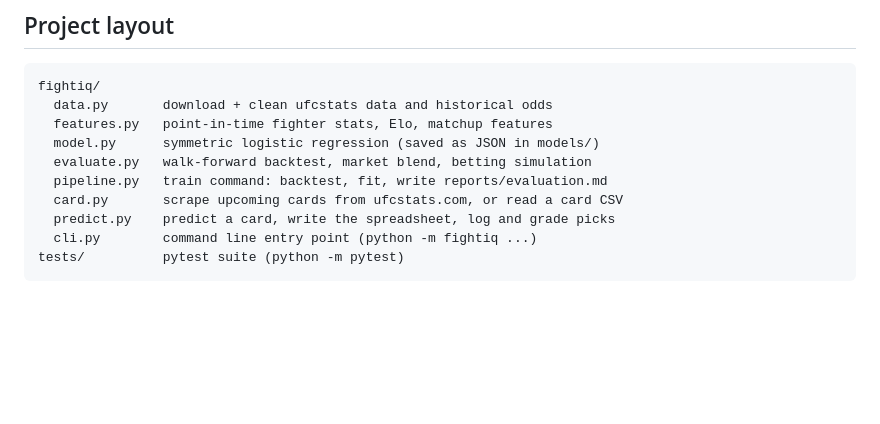
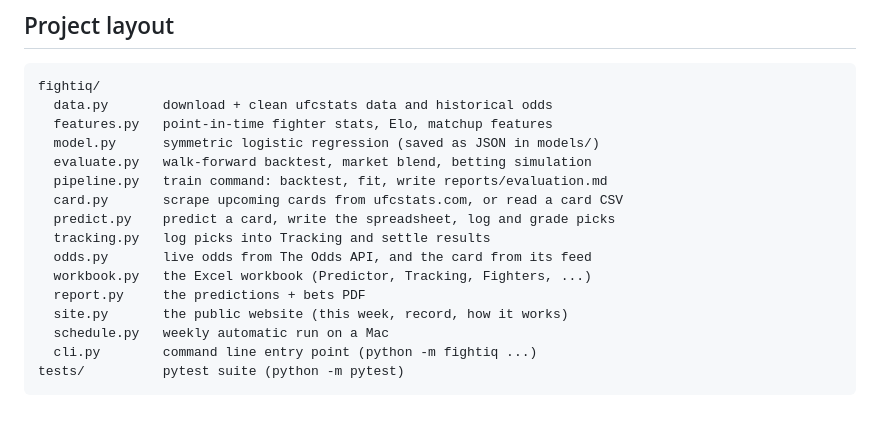
Before and after one commit to johnthewizwe23/FightIQ, a Markdown page: README.md, the part around the change. Drawn GitHub-style; blank space fills up the shorter version.

Commit message:
README: list every module in the project layout
Co-Authored-By: Claude Opus 5.5 <noreply@anthropic.com>
Claude-Session: https://claude.ai/code/session_01CHGQwykL8w1HCv971nbTf9

````diff
--- a/README.md
+++ b/README.md
@@ -217,6 +217,12 @@ fightiq/
   pipeline.py   train command: backtest, fit, write reports/evaluation.md
   card.py       scrape upcoming cards from ufcstats.com, or read a card CSV
   predict.py    predict a card, write the spreadsheet, log and grade picks
+  tracking.py   log picks into Tracking and settle results
+  odds.py       live odds from The Odds API, and the card from its feed
+  workbook.py   the Excel workbook (Predictor, Tracking, Fighters, ...)
+  report.py     the predictions + bets PDF
+  site.py       the public website (this week, record, how it works)
+  schedule.py   weekly automatic run on a Mac
   cli.py        command line entry point (python -m fightiq ...)
 tests/          pytest suite (python -m pytest)
 ```
````
